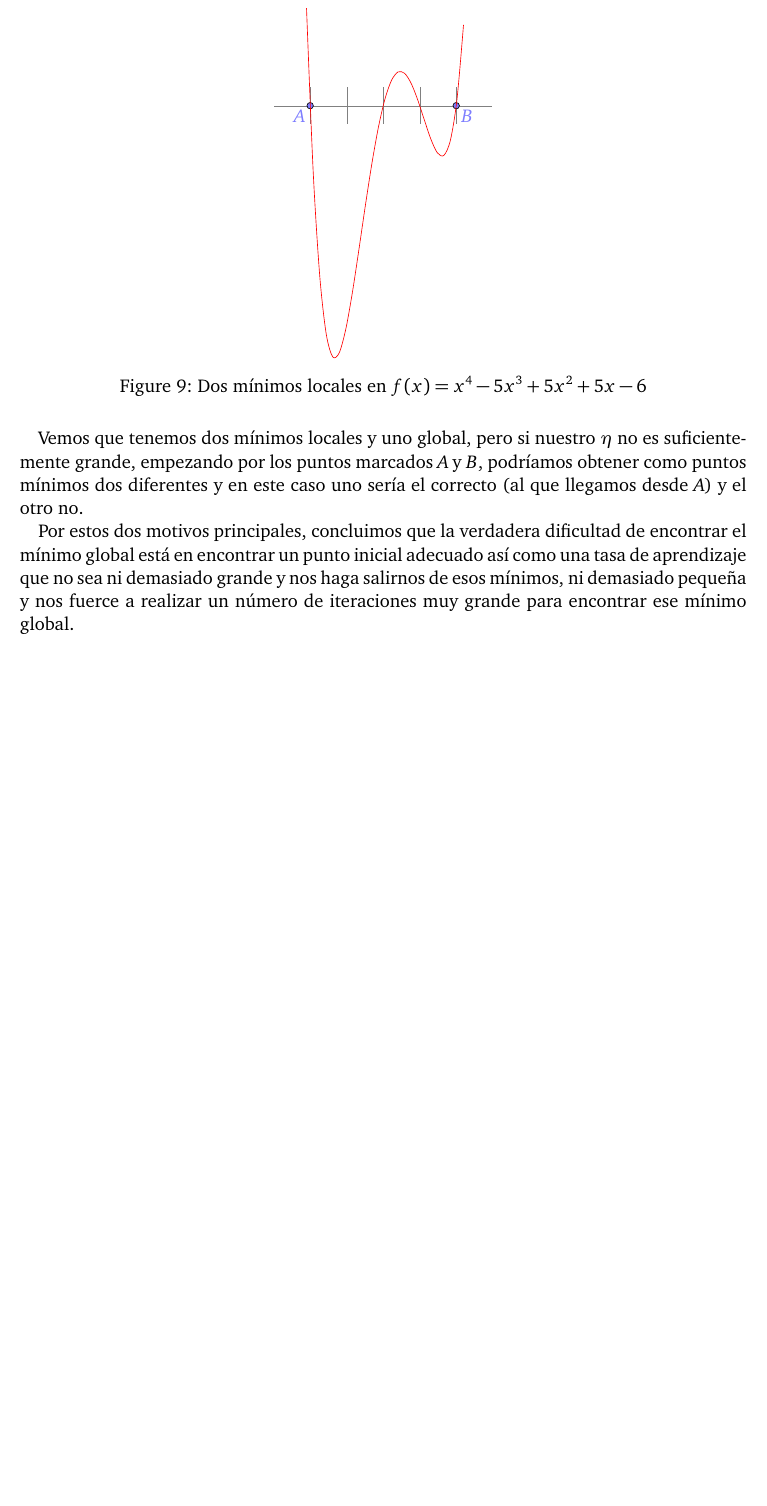
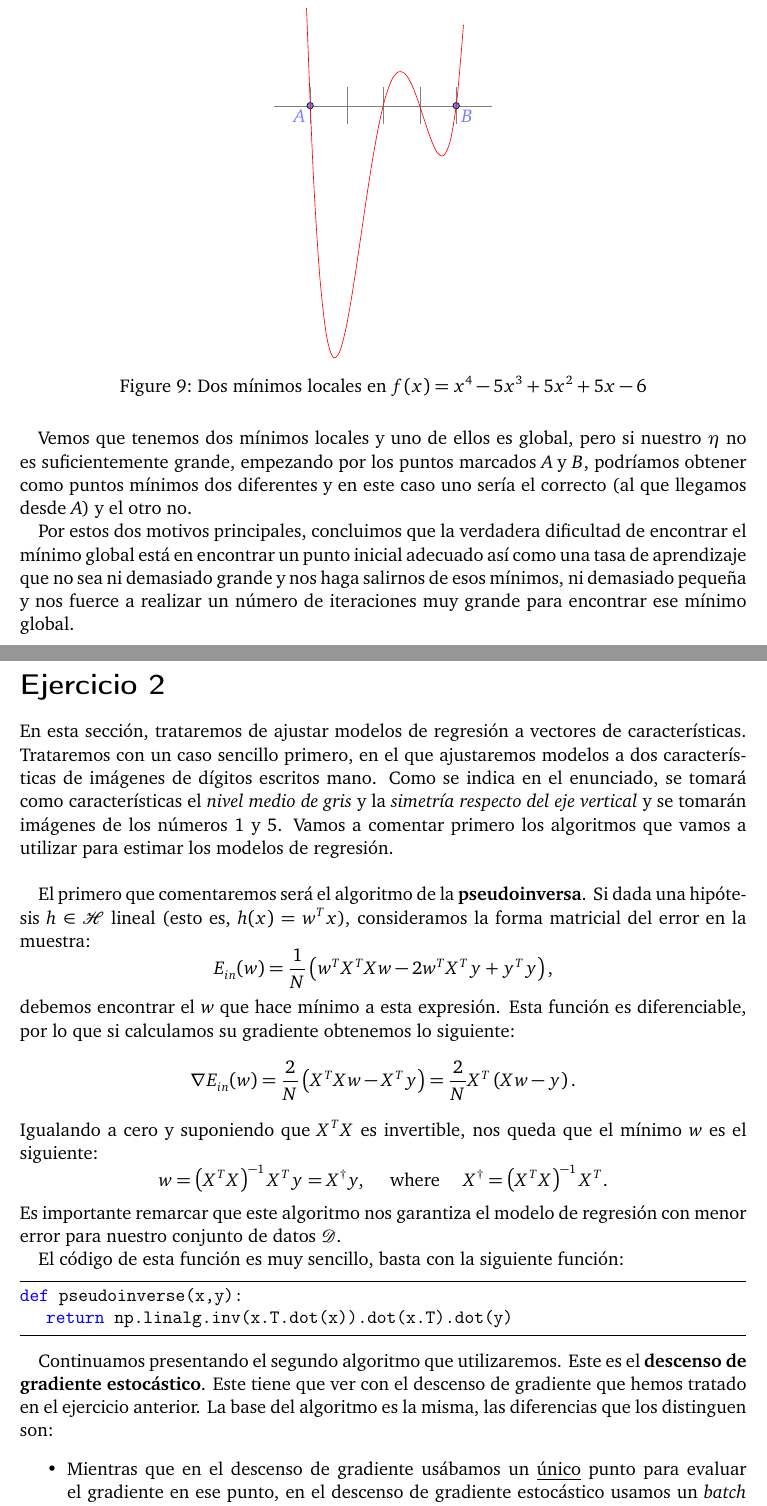
Before and after one commit to fjsaezm/ML, a LaTeX document (P1/memory.tex): part of page 10 of 10 before the commit and two parts of pages 10 and 11 of 13 after it, the two joined at a grey line, cut so that both start at the same text, the shorter picture padded with empty space. Compiled offline with pdfLaTeX.

Commit message:
Init exercise 2

```diff
--- a/P1/memory.tex
+++ b/P1/memory.tex
@@ -348,8 +348,44 @@ con la función $f(x,y)$, podemos ver un ejemplo mucho más sencillo de que esto
 \caption{Dos mínimos locales en $f(x) = x^4 - 5 x^3 + 5 x^2 + 5 x - 6 $}
 \end{figure}
 
-Vemos que tenemos dos mínimos locales y uno global, pero si nuestro $\eta$ no es suficientemente grande, empezando por los puntos marcados $A$ y $B$, podríamos obtener como puntos mínimos dos diferentes y en este caso uno sería el correcto (al que llegamos desde $A$) y el otro no.
+Vemos que tenemos dos mínimos locales y uno de ellos es global, pero si nuestro $\eta$ no es suficientemente grande, empezando por los puntos marcados $A$ y $B$, podríamos obtener como puntos mínimos dos diferentes y en este caso uno sería el correcto (al que llegamos desde $A$) y el otro no.
 
 Por estos dos motivos principales, concluimos que la verdadera dificultad de encontrar el mínimo global está en encontrar un punto inicial adecuado así como una tasa de aprendizaje que no sea ni demasiado grande y nos haga salirnos de esos mínimos, ni demasiado pequeña y nos fuerce
 a realizar un número de iteraciones muy grande para encontrar ese mínimo global.
 
+\newpage
+
+\section*{Ejercicio 2}
+
+En esta sección, trataremos de ajustar modelos de regresión a vectores de características. Trataremos con un caso sencillo primero, en el que ajustaremos modelos a dos características
+de imágenes de dígitos escritos mano. Como se indica en el enunciado, se tomará como características el \emph{nivel medio de gris} y la \emph{simetría respecto del eje vertical} y se tomarán imágenes de los
+números $1$ y $5$. Vamos a comentar primero los algoritmos que vamos a utilizar para estimar los modelos de regresión.\\
+
+
+El primero que comentaremos será el algoritmo de la \textbf{pseudoinversa}. Si dada una hipótesis $h \in \mathcal H$ lineal (esto es, $h(x) = w^T x$), consideramos la forma matricial del error en la muestra:
+$$
+E_{in}(w) = \frac{1}{N} \left(  w^T X^T X w - 2w^T X^T y + y^T y\right),
+$$
+debemos encontrar el $w$ que hace mínimo a esta expresión. Esta función es diferenciable, por lo que si calculamos su gradiente obtenemos lo siguiente:
+$$
+\nabla E_{in}(w) = \frac{2}{N} \left( X^T X w - X^T y\right) = \frac{2}{N} X^T \left(  X w -  y\right).
+$$
+Igualando a cero y suponiendo que $X^T X$ es invertible, nos queda que el mínimo $w$ es el siguiente:
+$$
+w = \left(X^T X\right)^{-1} X^T y = X^\dagger y, \quad \text{ where } \quad X^\dagger = \left(X^T X\right)^{-1} X^T.
+$$
+Es importante remarcar que este algoritmo nos garantiza el modelo de regresión con menor error para nuestro conjunto de datos $\mathcal D$.
+
+El código de esta función es muy sencillo, basta con la siguiente función:
+\begin{lstlisting}[language=Python]
+def pseudoinverse(x,y):
+	return np.linalg.inv(x.T.dot(x)).dot(x.T).dot(y)
+\end{lstlisting}
+
+
+Continuamos presentando el segundo algoritmo que utilizaremos. Este es el \textbf{descenso de gradiente estocástico}. Este tiene que ver con el descenso de gradiente que hemos tratado en el ejercicio anterior. La base del algoritmo
+es la misma, las diferencias que los distinguen son:
+\begin{itemize}
+  \item Mientras que en el descenso de gradiente usábamos un \underline{único} punto para evaluar el gradiente en ese punto, en el descenso de gradiente estocástico usamos un \emph{batch} (subconjunto del conjunto total de los datos) de tamaño \lstinline{batch_size} para evaluar el gradiente de la función de
+  error que queremos minimizar y escoger usando este conjunto de puntos la dirección en la que nos moveremos buscando el mínimo.
+  \item El criterio de parada será un número de iteraciones concreto. En este caso, consideraremos como iteración una actualización de los pesos $w$, es decir, una evaluación del gradiente en un batch.
@@ -355,0 +398,2 @@ a realizar un número de iteraciones muy grande para encontrar ese mínimo globa
+\begin{enumerate}
+  \item $x$ el conjunto de datos.
```
Also changed, not shown: P1/memory.pdf, P1/memory.tex (55 more changed lines), 1 other file.
